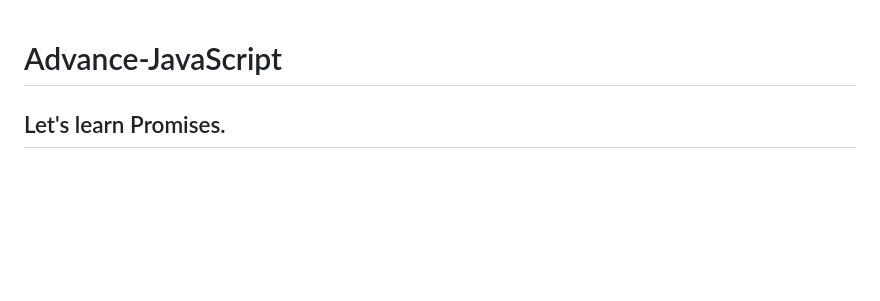
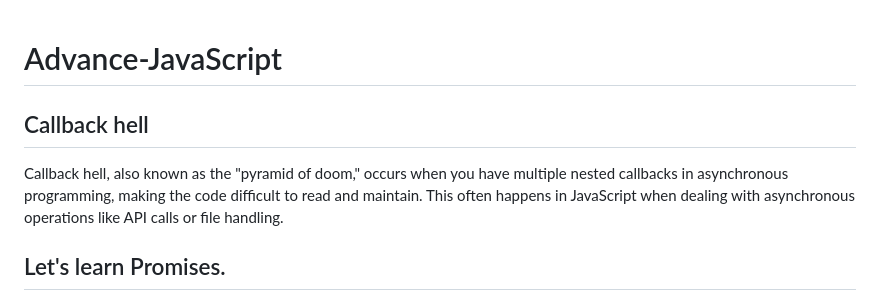
Before and after one commit to loveychauhan/Advance-JavaScript, a Markdown page: README.md, the part around the change. Rendered like a GitHub page; blank space fills up the shorter version.

```diff
--- a/README.md
+++ b/README.md
@@ -1,5 +1,6 @@
 # Advance-JavaScript
-
+<h2>Callback hell</h2>
+Callback hell, also known as the "pyramid of doom," occurs when you have multiple nested callbacks in asynchronous programming, making the code difficult to read and maintain. This often happens in JavaScript when dealing with asynchronous operations like API calls or file handling.
 <h2>Let's learn Promises.</h2>
 Promises in JavaScript provide a way to handle asynchronous operations.
 They allow you to write code that will only execute after a specific task (like fetching data from a server) has completed.
```
